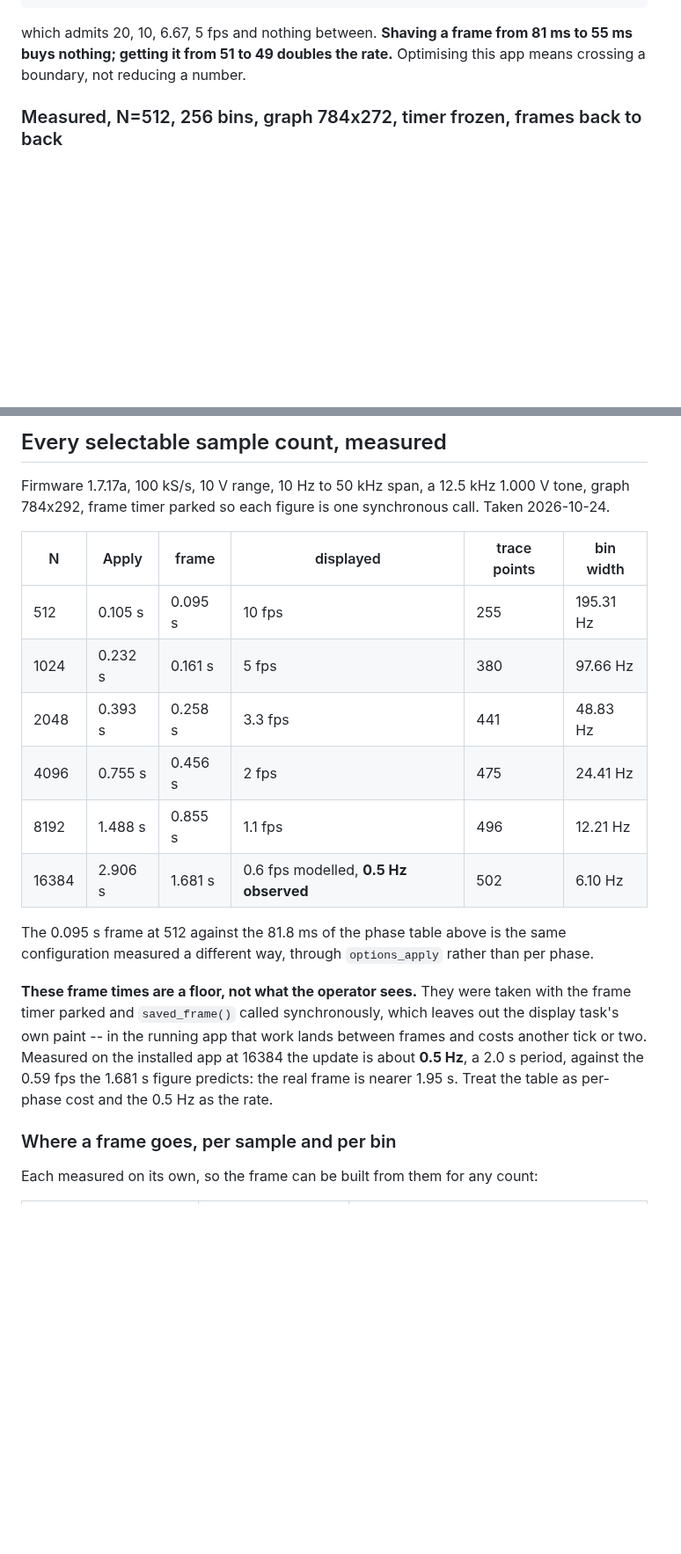
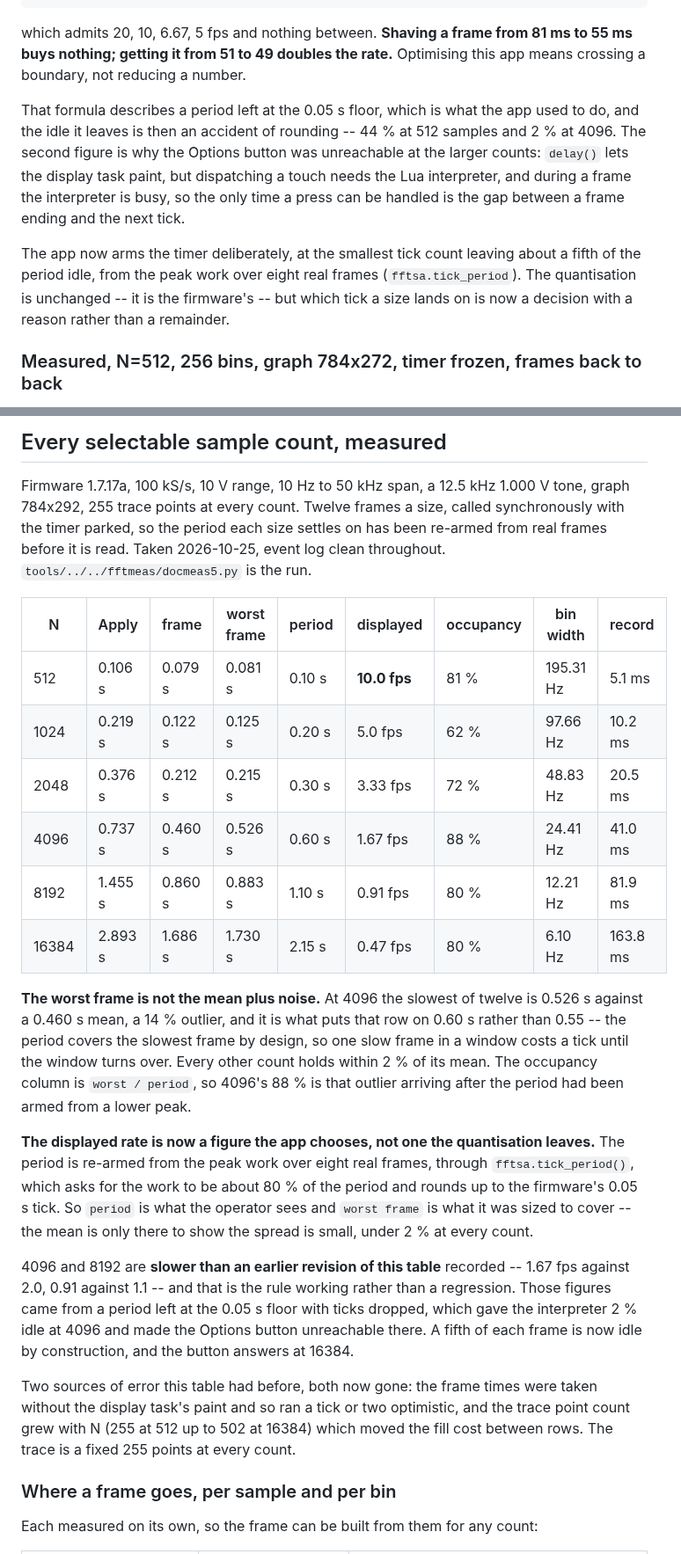
Before and after one commit to ameline-design/dmm6500-fft, a Markdown page: docs/PERFORMANCE.md, 2 parts joined by grey strips. Shown at 88% size. Rendered like a GitHub page; blank space fills up the shorter version.

```diff
--- a/docs/PERFORMANCE.md
+++ b/docs/PERFORMANCE.md
@@ -33,6 +33,17 @@ displayed = 1 / (0.05 * ceil(frame / 0.05))
 which admits 20, 10, 6.67, 5 fps and nothing between. **Shaving a frame from 81 ms to 55 ms buys
 nothing; getting it from 51 to 49 doubles the rate.** Optimising this app means crossing a boundary,
 not reducing a number.
+
+That formula describes a period left at the 0.05 s floor, which is what the app used to do, and the
+idle it leaves is then an accident of rounding -- 44 % at 512 samples and 2 % at 4096. The second
+figure is why the Options button was unreachable at the larger counts: `delay()` lets the display task
+paint, but dispatching a touch needs the Lua interpreter, and during a frame the interpreter is busy,
+so the only time a press can be handled is the gap between a frame ending and the next tick.
+
+The app now arms the timer deliberately, at the smallest tick count leaving about a fifth of the
+period idle, from the peak work over eight real frames (`fftsa.tick_period`). The quantisation is
+unchanged -- it is the firmware's -- but which tick a size lands on is now a decision with a reason
+rather than a remainder.
 
 ### Measured, N=512, 256 bins, graph 784x272, timer frozen, frames back to back
 
@@ -135,26 +146,41 @@ event log read afterwards; if 1706 appears, `sg_yield` is short of the display t
 ## Every selectable sample count, measured
 
 Firmware 1.7.17a, 100 kS/s, 10 V range, 10 Hz to 50 kHz span, a 12.5 kHz 1.000 V tone, graph
-784x292, frame timer parked so each figure is one synchronous call. Taken 2026-10-24.
+784x292, 255 trace points at every count. Twelve frames a size, called synchronously with the timer
+parked, so the period each size settles on has been re-armed from real frames before it is read.
+Taken 2026-10-25, event log clean throughout. `tools/../../fftmeas/docmeas5.py` is the run.
 
-| N | Apply | frame | displayed | trace points | bin width |
-|---|---|---|---|---|---|
-| 512 | 0.105 s | 0.095 s | 10 fps | 255 | 195.31 Hz |
-| 1024 | 0.232 s | 0.161 s | 5 fps | 380 | 97.66 Hz |
-| 2048 | 0.393 s | 0.258 s | 3.3 fps | 441 | 48.83 Hz |
-| 4096 | 0.755 s | 0.456 s | 2 fps | 475 | 24.41 Hz |
-| 8192 | 1.488 s | 0.855 s | 1.1 fps | 496 | 12.21 Hz |
-| 16384 | 2.906 s | 1.681 s | 0.6 fps modelled, **0.5 Hz observed** | 502 | 6.10 Hz |
+| N | Apply | frame | worst frame | period | displayed | occupancy | bin width | record |
+|---|---|---|---|---|---|---|---|---|
+| 512 | 0.106 s | 0.079 s | 0.081 s | 0.10 s | **10.0 fps** | 81 % | 195.31 Hz | 5.1 ms |
+| 1024 | 0.219 s | 0.122 s | 0.125 s | 0.20 s | 5.0 fps | 62 % | 97.66 Hz | 10.2 ms |
+| 2048 | 0.376 s | 0.212 s | 0.215 s | 0.30 s | 3.33 fps | 72 % | 48.83 Hz | 20.5 ms |
+| 4096 | 0.737 s | 0.460 s | 0.526 s | 0.60 s | 1.67 fps | 88 % | 24.41 Hz | 41.0 ms |
+| 8192 | 1.455 s | 0.860 s | 0.883 s | 1.10 s | 0.91 fps | 80 % | 12.21 Hz | 81.9 ms |
+| 16384 | 2.893 s | 1.686 s | 1.730 s | 2.15 s | 0.47 fps | 80 % | 6.10 Hz | 163.8 ms |
 
-The 0.095 s frame at 512 against the 81.8 ms of the phase table above is the same configuration
-measured a different way, through `options_apply` rather than per phase.
+**The worst frame is not the mean plus noise.** At 4096 the slowest of twelve is 0.526 s against a
+0.460 s mean, a 14 % outlier, and it is what puts that row on 0.60 s rather than 0.55 -- the period
+covers the slowest frame by design, so one slow frame in a window costs a tick until the window
+turns over. Every other count holds within 2 % of its mean. The occupancy column is `worst / period`,
+so 4096's 88 % is that outlier arriving after the period had been armed from a lower peak.
 
-**These frame times are a floor, not what the operator sees.** They were taken with the frame timer
-parked and `saved_frame()` called synchronously, which leaves out the display task's own paint -- in
-the running app that work lands between frames and costs another tick or two. Measured on the
-installed app at 16384 the update is about **0.5 Hz**, a 2.0 s period, against the 0.59 fps the 1.681 s
-figure predicts: the real frame is nearer 1.95 s. Treat the table as per-phase cost and the 0.5 Hz as
-the rate.
+**The displayed rate is now a figure the app chooses, not one the quantisation leaves.** The period
+is re-armed from the peak work over eight real frames, through `fftsa.tick_period()`, which asks for
+the work to be about 80 % of the period and rounds up to the firmware's 0.05 s tick. So `period` is
+what the operator sees and `worst frame` is what it was sized to cover -- the mean is only there to
+show the spread is small, under 2 % at every count.
+
+4096 and 8192 are **slower than an earlier revision of this table** recorded -- 1.67 fps against 2.0,
+0.91 against 1.1 -- and that is the rule working rather than a regression. Those figures came from a
+period left at the 0.05 s floor with ticks dropped, which gave the interpreter 2 % idle at 4096 and
+made the Options button unreachable there. A fifth of each frame is now idle by construction, and the
+button answers at 16384.
+
+Two sources of error this table had before, both now gone: the frame times were taken without the
+display task's paint and so ran a tick or two optimistic, and the trace point count grew with N
+(255 at 512 up to 502 at 16384) which moved the fill cost between rows. The trace is a fixed 255
+points at every count.
 
 ### Where a frame goes, per sample and per bin
 
```
Also changed, not shown: other parts of docs/PERFORMANCE.md (+35 -6 lines), README.md (+22 -12 lines), docs/MANUAL.md (+33 -20 lines), docs/manual-spectrum-16384.png, docs/manual-spectrum.png.
